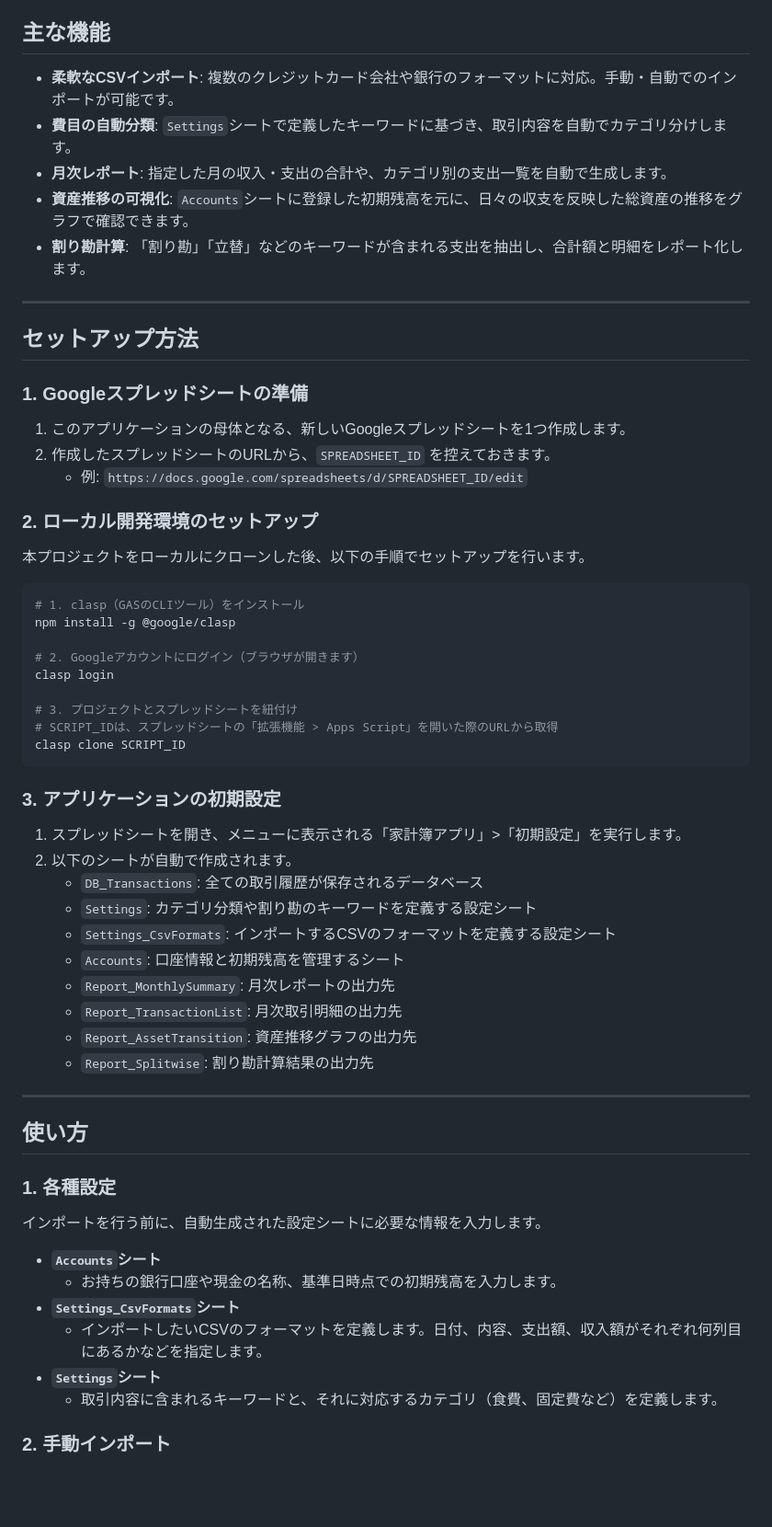
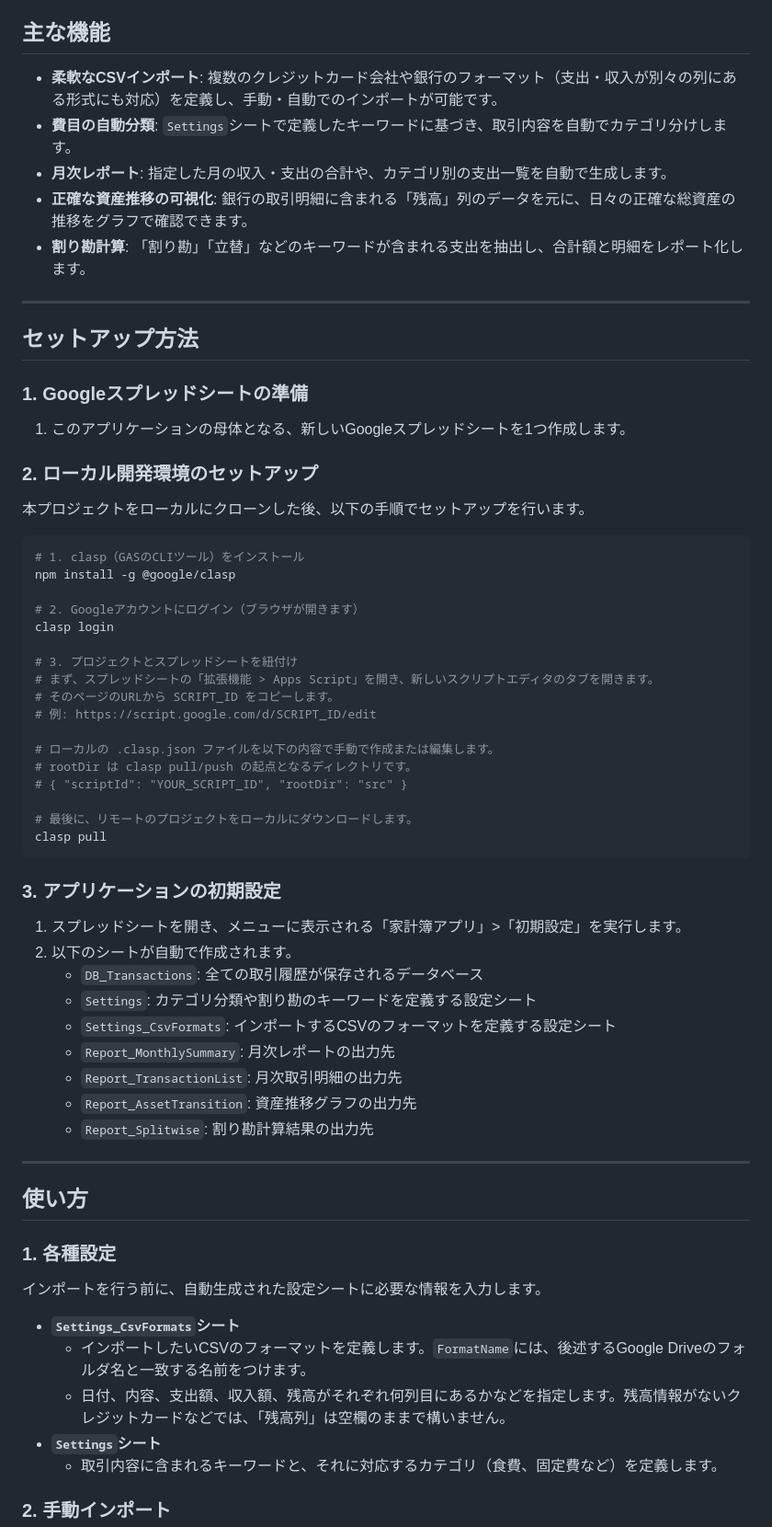
Before and after one commit to shou-dev19/kakeibo-app, a Markdown page: README.md, the part around the change printed below. Shown: that part at 92% size. Drawn GitHub-style; blank space fills up the shorter version.

Commit message:
docs: update README to reflect latest features

````diff
--- a/README.md
+++ b/README.md
@@ -5,10 +5,10 @@ Google Apps Script (GAS) を利用した、サーバーレスの家計簿アプ
 
 ## 主な機能
 
--   **柔軟なCSVインポート**: 複数のクレジットカード会社や銀行のフォーマットに対応。手動・自動でのインポートが可能です。
+-   **柔軟なCSVインポート**: 複数のクレジットカード会社や銀行のフォーマット（支出・収入が別々の列にある形式にも対応）を定義し、手動・自動でのインポートが可能です。
 -   **費目の自動分類**: `Settings`シートで定義したキーワードに基づき、取引内容を自動でカテゴリ分けします。
 -   **月次レポート**: 指定した月の収入・支出の合計や、カテゴリ別の支出一覧を自動で生成します。
--   **資産推移の可視化**: `Accounts`シートに登録した初期残高を元に、日々の収支を反映した総資産の推移をグラフで確認できます。
+-   **正確な資産推移の可視化**: 銀行の取引明細に含まれる「残高」列のデータを元に、日々の正確な総資産の推移をグラフで確認できます。
 -   **割り勘計算**: 「割り勘」「立替」などのキーワードが含まれる支出を抽出し、合計額と明細をレポート化します。
 
 ---
@@ -18,8 +18,6 @@ Google Apps Script (GAS) を利用した、サーバーレスの家計簿アプ
 ### 1. Googleスプレッドシートの準備
 
 1.  このアプリケーションの母体となる、新しいGoogleスプレッドシートを1つ作成します。
-2.  作成したスプレッドシートのURLから、`SPREADSHEET_ID` を控えておきます。
-    -   例: `https://docs.google.com/spreadsheets/d/SPREADSHEET_ID/edit`
 
 ### 2. ローカル開発環境のセットアップ
 
@@ -33,8 +31,16 @@ npm install -g @google/clasp
 clasp login
 
 # 3. プロジェクトとスプレッドシートを紐付け
-# SCRIPT_IDは、スプレッドシートの「拡張機能 > Apps Script」を開いた際のURLから取得
-clasp clone SCRIPT_ID
+# まず、スプレッドシートの「拡張機能 > Apps Script」を開き、新しいスクリプトエディタのタブを開きます。
+# そのページのURLから SCRIPT_ID をコピーします。
+# 例: https://script.google.com/d/SCRIPT_ID/edit
+
+# ローカルの .clasp.json ファイルを以下の内容で手動で作成または編集します。
+# rootDir は clasp pull/push の起点となるディレクトリです。
+# { "scriptId": "YOUR_SCRIPT_ID", "rootDir": "src" }
+
+# 最後に、リモートのプロジェクトをローカルにダウンロードします。
+clasp pull
 ```
 
 ### 3. アプリケーションの初期設定
@@ -44,7 +50,6 @@ clasp clone SCRIPT_ID
     -   `DB_Transactions`: 全ての取引履歴が保存されるデータベース
     -   `Settings`: カテゴリ分類や割り勘のキーワードを定義する設定シート
     -   `Settings_CsvFormats`: インポートするCSVのフォーマットを定義する設定シート
-    -   `Accounts`: 口座情報と初期残高を管理するシート
     -   `Report_MonthlySummary`: 月次レポートの出力先
     -   `Report_TransactionList`: 月次取引明細の出力先
     -   `Report_AssetTransition`: 資産推移グラフの出力先
@@ -58,10 +63,9 @@ clasp clone SCRIPT_ID
 
 インポートを行う前に、自動生成された設定シートに必要な情報を入力します。
 
--   **`Accounts`シート**
-    -   お持ちの銀行口座や現金の名称、基準日時点での初期残高を入力します。
 -   **`Settings_CsvFormats`シート**
-    -   インポートしたいCSVのフォーマットを定義します。日付、内容、支出額、収入額がそれぞれ何列目にあるかなどを指定します。
+    -   インポートしたいCSVのフォーマットを定義します。`FormatName`には、後述するGoogle Driveのフォルダ名と一致する名前をつけます。
+    -   日付、内容、支出額、収入額、残高がそれぞれ何列目にあるかなどを指定します。残高情報がないクレジットカードなどでは、「残高列」は空欄のままで構いません。
 -   **`Settings`シート**
     -   取引内容に含まれるキーワードと、それに対応するカテゴリ（食費、固定費など）を定義します。
 
````
Also changed, not shown: other parts of README.md (+6 -5 lines).
